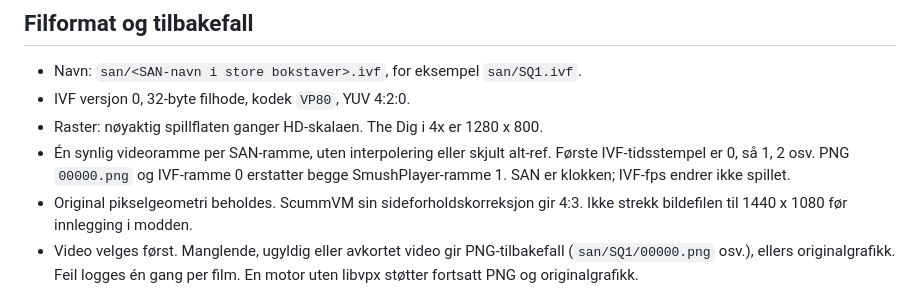
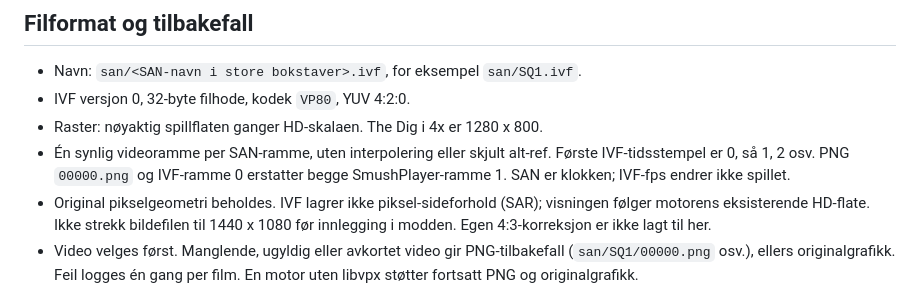
Before and after one commit to Tombonator3000/Dig-HD-Web, a Markdown page: docs/HD-VIDEO.md, the part around the change. GitHub-like rendering.

Commit message:
Presiser visning og lenk leveransene

```diff
--- a/docs/HD-VIDEO.md
+++ b/docs/HD-VIDEO.md
@@ -13,8 +13,9 @@ gjelder også filmer spillet avbryter eller starter fra et senere rammenummer.
 - Én synlig videoramme per SAN-ramme, uten interpolering eller skjult alt-ref.
   Første IVF-tidsstempel er 0, så 1, 2 osv. PNG `00000.png` og IVF-ramme 0
   erstatter begge SmushPlayer-ramme 1. SAN er klokken; IVF-fps endrer ikke spillet.
-- Original pikselgeometri beholdes. ScummVM sin sideforholdskorreksjon gir 4:3.
-  Ikke strekk bildefilen til 1440 x 1080 før innlegging i modden.
+- Original pikselgeometri beholdes. IVF lagrer ikke piksel-sideforhold (SAR);
+  visningen følger motorens eksisterende HD-flate. Ikke strekk bildefilen til
+  1440 x 1080 før innlegging i modden. Egen 4:3-korreksjon er ikke lagt til her.
 - Video velges først. Manglende, ugyldig eller avkortet video gir PNG-tilbakefall
   (`san/SQ1/00000.png` osv.), ellers originalgrafikk. Feil logges én gang per film.
   En motor uten libvpx støtter fortsatt PNG og originalgrafikk.
```
